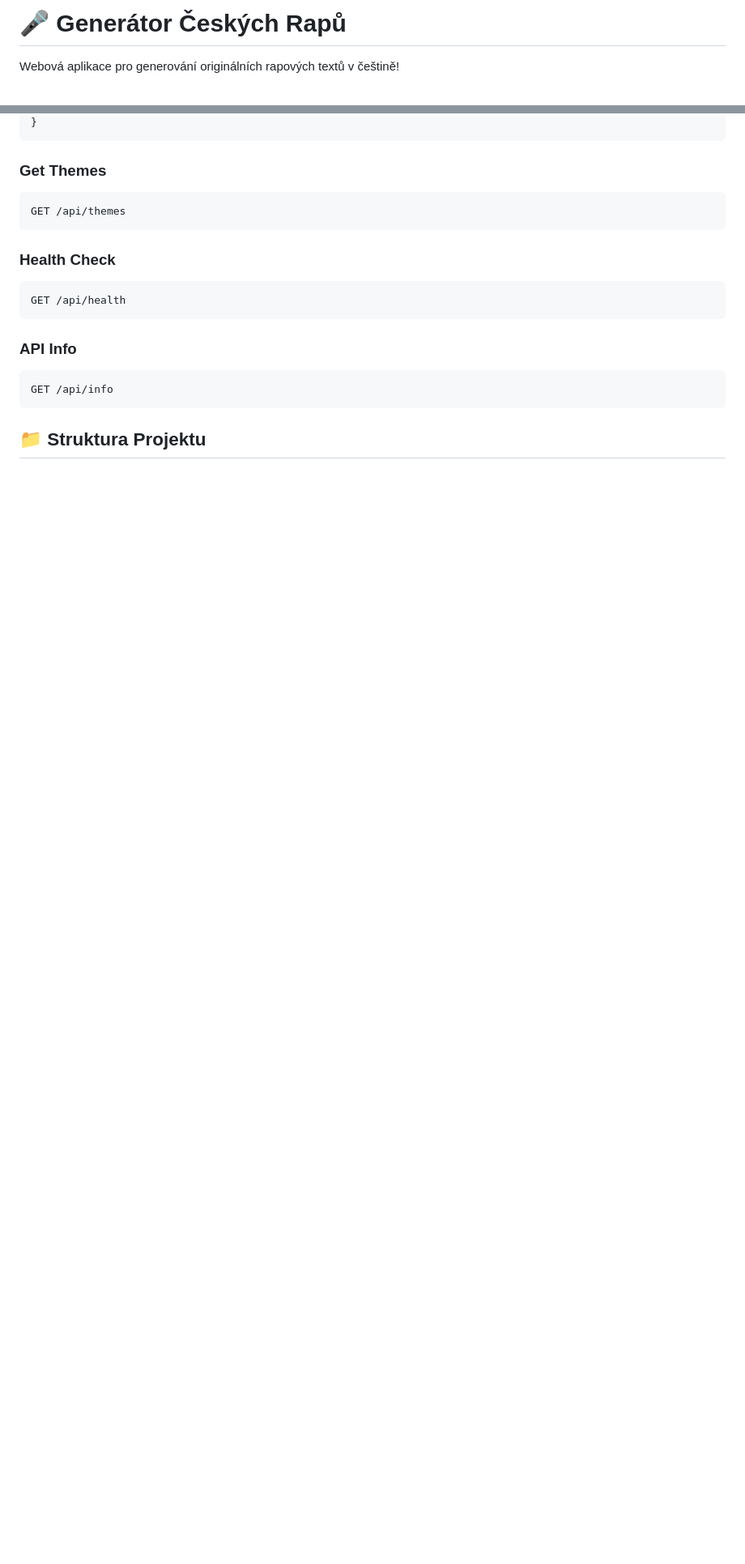
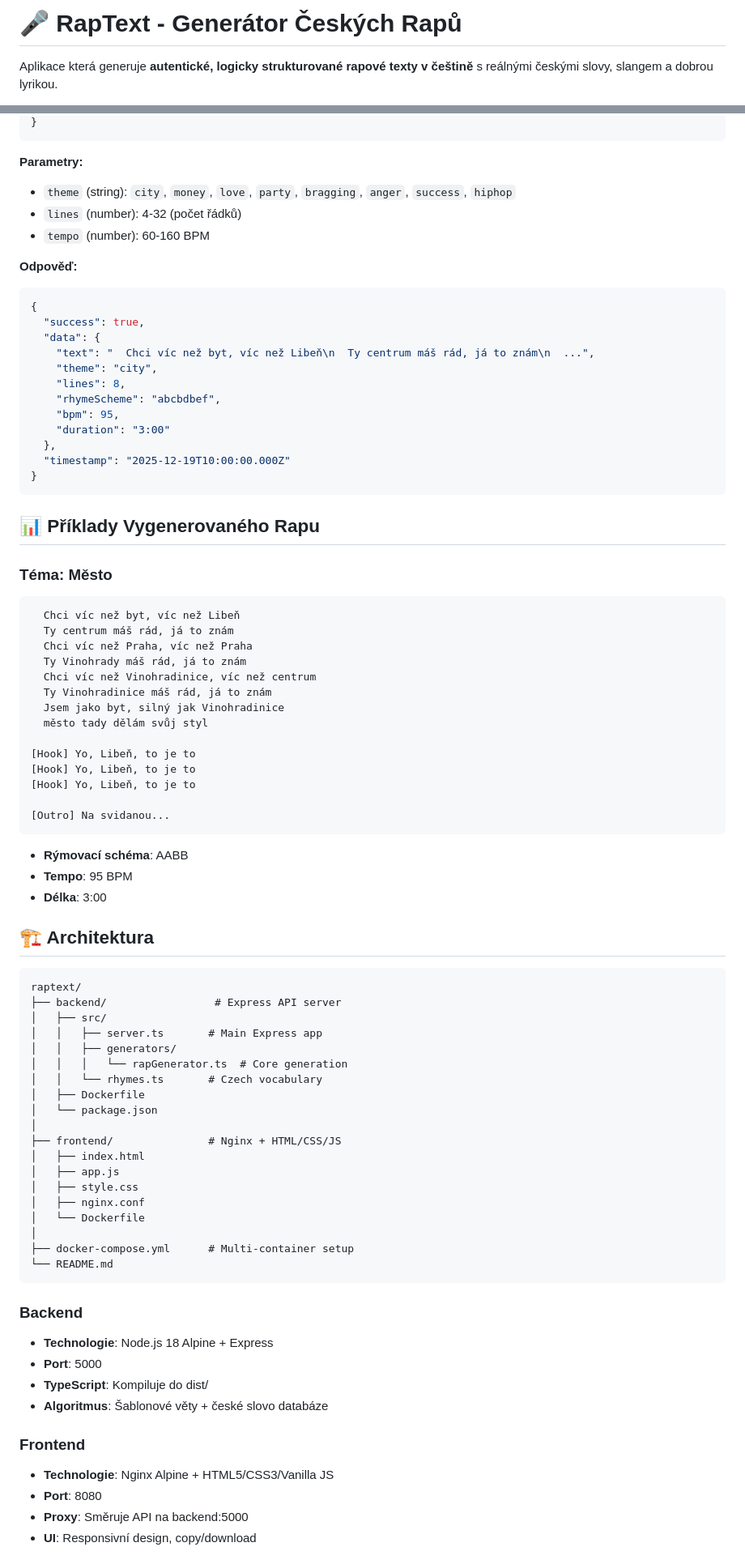
Before and after one commit to lafe007/raptext, a Markdown page: README.md, 2 parts joined by grey strips. Shown: that part at 81% size. Drawn GitHub-style; blank space fills up the shorter version.

Commit message:
docs: comprehensive README with API docs, examples, deployment guide

````diff
--- a/README.md
+++ b/README.md
@@ -1,4 +1,4 @@
-# 🎤 Generátor Českých Rapů
+# 🎤 RapText - Generátor Českých Rapů
 
-Webová aplikace pro generování originálních rapových textů v češtině!
+Aplikace která generuje **autentické, logicky strukturované rapové texty v češtině** s reálnými českými slovy, slangem a dobrou lyrikou.
 
@@ -57,19 +86,87 @@ Content-Type: application/json
 }
 ```
 
-### Get Themes
-```bash
-GET /api/themes
+**Parametry:**
+- `theme` (string): `city`, `money`, `love`, `party`, `bragging`, `anger`, `success`, `hiphop`
+- `lines` (number): 4-32 (počet řádků)
+- `tempo` (number): 60-160 BPM
+
+**Odpověď:**
+```json
+{
+  "success": true,
+  "data": {
+    "text": "  Chci víc než byt, víc než Libeň\n  Ty centrum máš rád, já to znám\n  ...",
+    "theme": "city",
+    "lines": 8,
+    "rhymeScheme": "abcbdbef",
+    "bpm": 95,
+    "duration": "3:00"
+  },
+  "timestamp": "2025-12-19T10:00:00.000Z"
+}
 ```
 
-### Health Check
-```bash
-GET /api/health
+## 📊 Příklady Vygenerovaného Rapu
+
+### Téma: Město
+
+```
+  Chci víc než byt, víc než Libeň
+  Ty centrum máš rád, já to znám
+  Chci víc než Praha, víc než Praha
+  Ty Vinohrady máš rád, já to znám
+  Chci víc než Vinohradinice, víc než centrum
+  Ty Vinohradinice máš rád, já to znám
+  Jsem jako byt, silný jak Vinohradinice
+  město tady dělám svůj styl
+
+[Hook] Yo, Libeň, to je to
+[Hook] Yo, Libeň, to je to
+[Hook] Yo, Libeň, to je to
+
+[Outro] Na svidanou...
 ```
 
-### API Info
-```bash
-GET /api/info
+- **Rýmovací schéma**: AABB
+- **Tempo**: 95 BPM
+- **Délka**: 3:00
+
+## 🏗️ Architektura
+
+```
+raptext/
+├── backend/                 # Express API server
+│   ├── src/
+│   │   ├── server.ts       # Main Express app
+│   │   ├── generators/
+│   │   │   └── rapGenerator.ts  # Core generation
+│   │   └── rhymes.ts       # Czech vocabulary
+│   ├── Dockerfile
+│   └── package.json
+│
+├── frontend/               # Nginx + HTML/CSS/JS
+│   ├── index.html
+│   ├── app.js
+│   ├── style.css
+│   ├── nginx.conf
+│   └── Dockerfile
+│
+├── docker-compose.yml      # Multi-container setup
+└── README.md
 ```
 
-## 📁 Struktura Projektu
+### Backend
+
+- **Technologie**: Node.js 18 Alpine + Express
+- **Port**: 5000
+- **TypeScript**: Kompiluje do dist/
+- **Algoritmus**: Šablonové věty + české slovo databáze
+
+### Frontend
+
+- **Technologie**: Nginx Alpine + HTML5/CSS3/Vanilla JS
+- **Port**: 8080
+- **Proxy**: Směruje API na backend:5000
+- **UI**: Responsivní design, copy/download
+
````
Also changed, not shown: other parts of README.md (+203 -108 lines).
